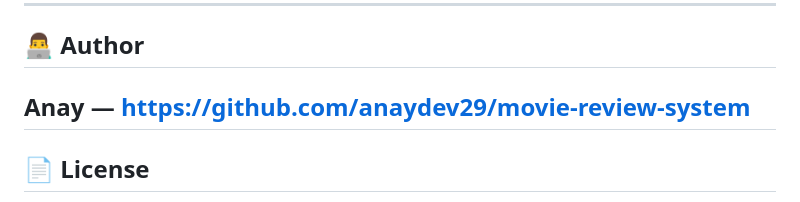
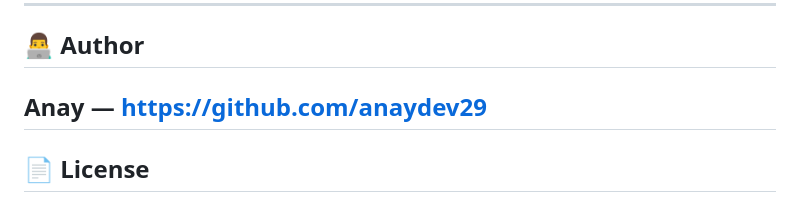
Before and after one commit to anaydev29/movie-review-system, a Markdown page: README.md, the part around the change. GitHub-like rendering.

```diff
--- a/README.md
+++ b/README.md
@@ -128,8 +128,7 @@ Open your browser at `http://localhost:3000`
 
 ## 👨‍💻 Author
 
-**Anay** —
-https://github.com/anaydev29/movie-review-system
+**Anay** — https://github.com/anaydev29
 ---
 
 ## 📄 License
```
